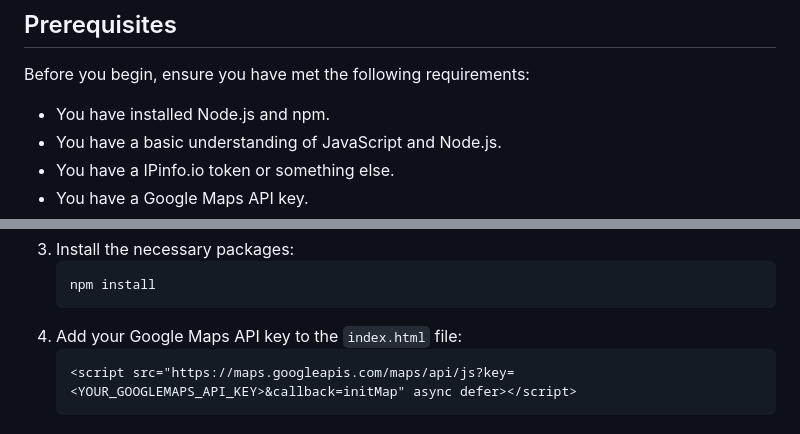
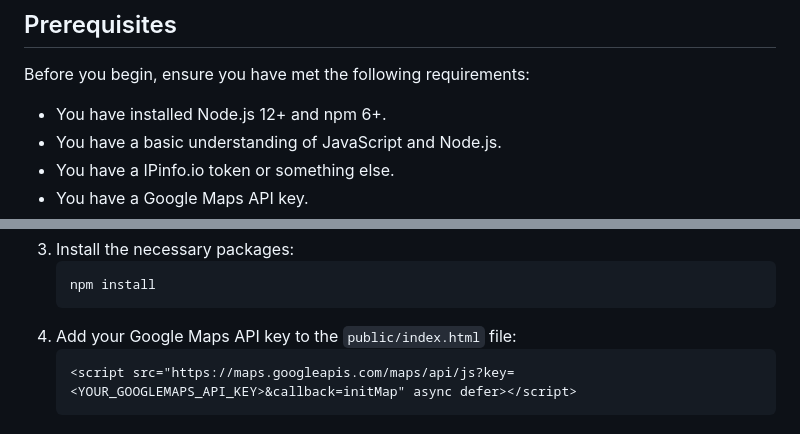
Before and after one commit to bailaoshijiadao/sugarchain-nodemap, a Markdown page: README.md, 2 parts joined by grey strips. Rendered like a GitHub page.

Commit message:
Initial Commit

````diff
--- a/README.md
+++ b/README.md
@@ -18,7 +18,7 @@ This project provides a web application for displaying information about cryptoc
 ## Prerequisites
 
 Before you begin, ensure you have met the following requirements:
-- You have installed Node.js and npm.
+- You have installed Node.js 12+ and npm 6+.
 - You have a basic understanding of JavaScript and Node.js.
 - You have a IPinfo.io token or something else.
 - You have a Google Maps API key.
@@ -40,7 +40,7 @@ To install Node Map, follow these steps:
    ```bash
    npm install
    ```
-4. Add your Google Maps API key to the `index.html` file:
+4. Add your Google Maps API key to the `public/index.html` file:
    ```html
    <script src="https://maps.googleapis.com/maps/api/js?key=<YOUR_GOOGLEMAPS_API_KEY>&callback=initMap" async defer></script>
    ```
````
